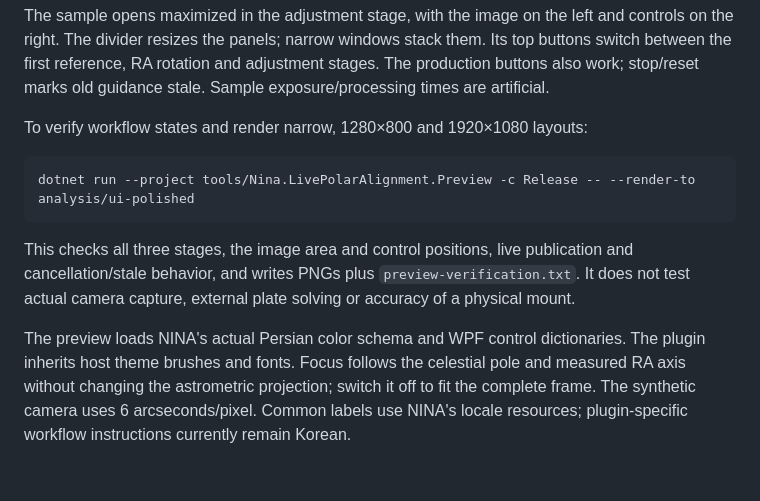
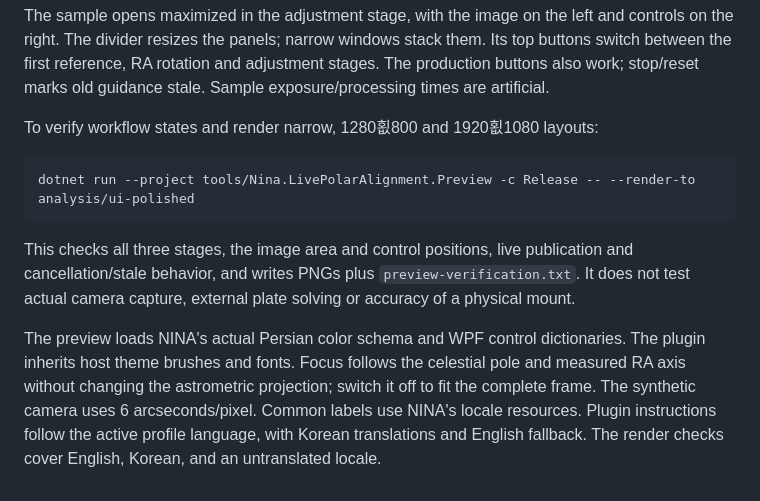
Before and after one commit to squallseo/Nina.LivePolarAlignment, a Markdown page: tools/Nina.LivePolarAlignment.Preview/README.md, the part around the change. GitHub-like rendering.

Commit message:
Follow NINA profile language with English fallback and Korean resources

````diff
--- a/tools/Nina.LivePolarAlignment.Preview/README.md
+++ b/tools/Nina.LivePolarAlignment.Preview/README.md
@@ -18,7 +18,7 @@ Its top buttons switch between the first
 reference, RA rotation and adjustment stages. The production buttons also work;
 stop/reset marks old guidance stale. Sample exposure/processing times are artificial.
 
-To verify workflow states and render narrow, 1280×800 and 1920×1080 layouts:
+To verify workflow states and render narrow, 1280횞800 and 1920횞1080 layouts:
 
 ```powershell
 dotnet run --project tools/Nina.LivePolarAlignment.Preview -c Release -- --render-to analysis/ui-polished
@@ -28,4 +28,4 @@ This checks all three stages, the image area and control positions, live publica
 and writes PNGs plus `preview-verification.txt`. It does not test actual camera
 capture, external plate solving or accuracy of a physical mount.
 
-The preview loads NINA's actual Persian color schema and WPF control dictionaries. The plugin inherits host theme brushes and fonts. Focus follows the celestial pole and measured RA axis without changing the astrometric projection; switch it off to fit the complete frame. The synthetic camera uses 6 arcseconds/pixel. Common labels use NINA's locale resources; plugin-specific workflow instructions currently remain Korean.
+The preview loads NINA's actual Persian color schema and WPF control dictionaries. The plugin inherits host theme brushes and fonts. Focus follows the celestial pole and measured RA axis without changing the astrometric projection; switch it off to fit the complete frame. The synthetic camera uses 6 arcseconds/pixel. Common labels use NINA's locale resources. Plugin instructions follow the active profile language, with Korean translations and English fallback. The render checks cover English, Korean, and an untranslated locale.
````
Also changed, not shown: docs/images/live-synthetic-preview.png, docs/images/rotation-synthetic-preview.png, 8 other files.
